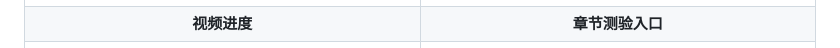
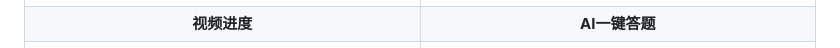
Before and after one commit to zhu-hailin/chaoxing-ai-assistant, a Markdown page: README.md, the part around the change. GitHub-like rendering.

```diff
--- a/README.md
+++ b/README.md
@@ -15,7 +15,7 @@
 | <img src="assets/screenshots/questions-panel-v1.04.png" alt="题目与答案面板" width="420" /> | <img src="assets/screenshots/question-images-v1.04.png" alt="题干图片与共享材料" width="420" /> |
 | **AI 答案与解析** | **自动刷课** |
 | <img src="assets/screenshots/ai-generated-answer-v1.04.png" alt="AI 生成答案与解析" width="420" /> | <img src="assets/screenshots/study-controls-v1.04.png" alt="自动刷课与学习开关" width="420" /> |
-| **视频进度** | **章节测验入口** |
+| **视频进度** | **AI一键答题** |
 | <img src="assets/screenshots/video-progress-v1.04.png" alt="视频播放进度" width="420" /> | <img src="assets/screenshots/quiz-page-v1.04.png" alt="章节测验助手入口" width="420" /> |
 
 ## 安装与使用
```
